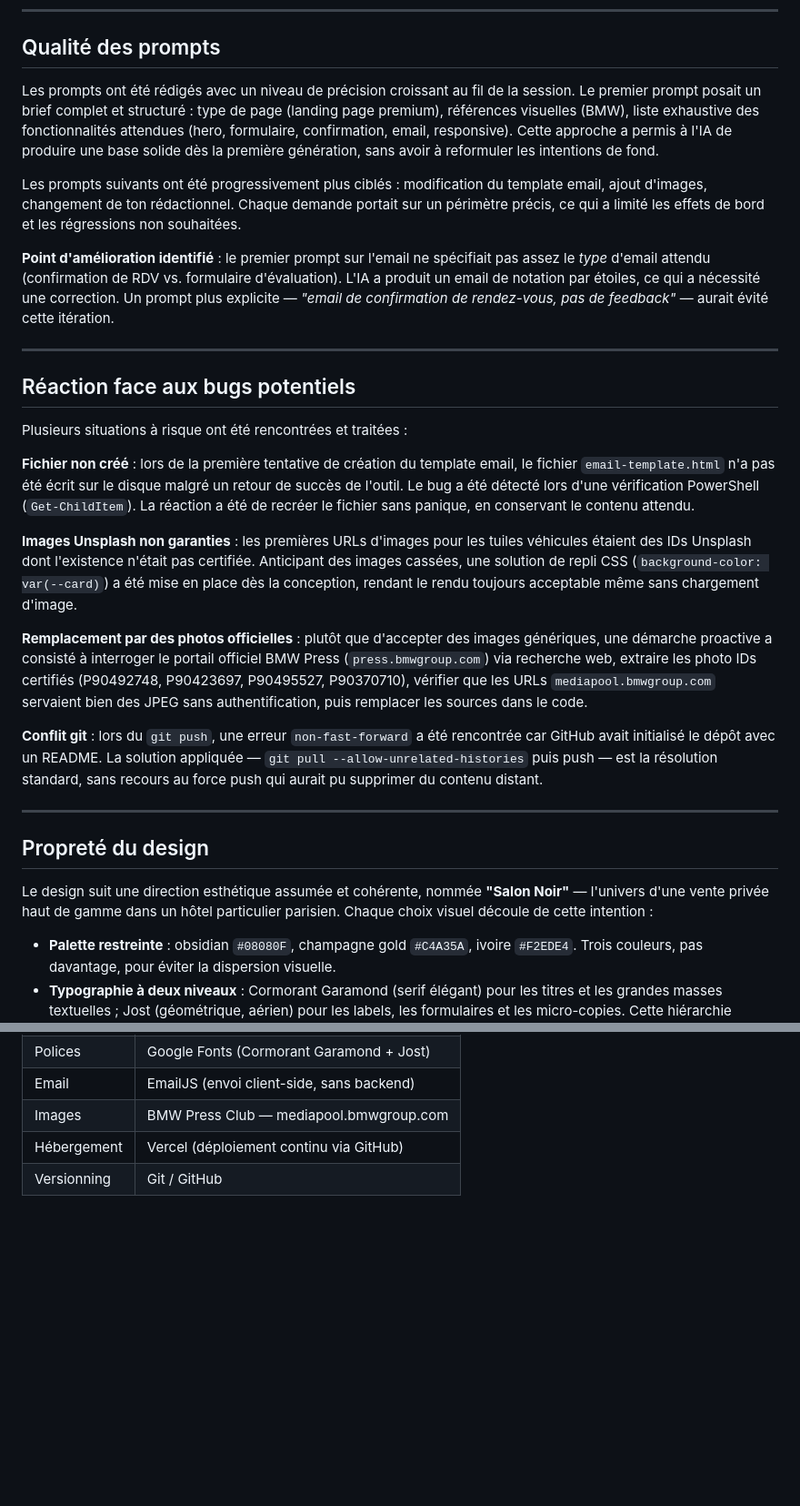
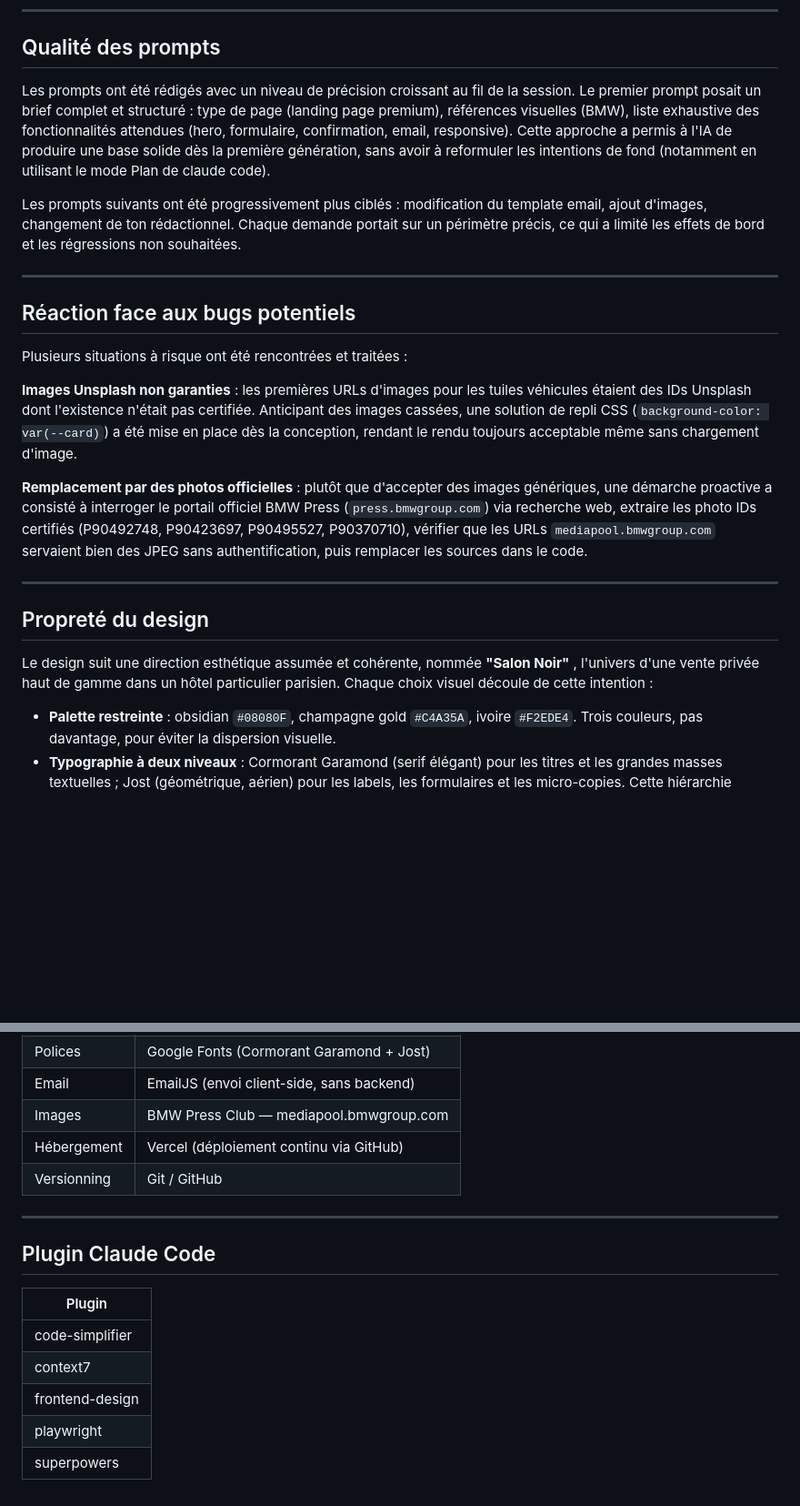
Before and after one commit to Zokuzo/vente-privee-auto, a Markdown page: README.md, 2 parts joined by grey strips. Shown at 91% size. GitHub-like rendering; blank space fills up the shorter version.

Commit message:
Revise README for prompt quality and design clarity
Clarified prompt details and improved design consistency.

```diff
--- a/README.md
+++ b/README.md
@@ -5,11 +5,9 @@
 
 ## Qualité des prompts
 
-Les prompts ont été rédigés avec un niveau de précision croissant au fil de la session. Le premier prompt posait un brief complet et structuré : type de page (landing page premium), références visuelles (BMW), liste exhaustive des fonctionnalités attendues (hero, formulaire, confirmation, email, responsive). Cette approche a permis à l'IA de produire une base solide dès la première génération, sans avoir à reformuler les intentions de fond.
+Les prompts ont été rédigés avec un niveau de précision croissant au fil de la session. Le premier prompt posait un brief complet et structuré : type de page (landing page premium), références visuelles (BMW), liste exhaustive des fonctionnalités attendues (hero, formulaire, confirmation, email, responsive). Cette approche a permis à l'IA de produire une base solide dès la première génération, sans avoir à reformuler les intentions de fond (notamment en utilisant le mode Plan de claude code).
 
 Les prompts suivants ont été progressivement plus ciblés : modification du template email, ajout d'images, changement de ton rédactionnel. Chaque demande portait sur un périmètre précis, ce qui a limité les effets de bord et les régressions non souhaitées.
-
-**Point d'amélioration identifié** : le premier prompt sur l'email ne spécifiait pas assez le *type* d'email attendu (confirmation de RDV vs. formulaire d'évaluation). L'IA a produit un email de notation par étoiles, ce qui a nécessité une correction. Un prompt plus explicite — *"email de confirmation de rendez-vous, pas de feedback"* — aurait évité cette itération.
 
 ---
 
@@ -17,19 +15,15 @@ Les prompts suivants ont été progressivement plus ciblés : modification du te
 
 Plusieurs situations à risque ont été rencontrées et traitées :
 
-**Fichier non créé** : lors de la première tentative de création du template email, le fichier `email-template.html` n'a pas été écrit sur le disque malgré un retour de succès de l'outil. Le bug a été détecté lors d'une vérification PowerShell (`Get-ChildItem`). La réaction a été de recréer le fichier sans panique, en conservant le contenu attendu.
-
 **Images Unsplash non garanties** : les premières URLs d'images pour les tuiles véhicules étaient des IDs Unsplash dont l'existence n'était pas certifiée. Anticipant des images cassées, une solution de repli CSS (`background-color: var(--card)`) a été mise en place dès la conception, rendant le rendu toujours acceptable même sans chargement d'image.
 
 **Remplacement par des photos officielles** : plutôt que d'accepter des images génériques, une démarche proactive a consisté à interroger le portail officiel BMW Press (`press.bmwgroup.com`) via recherche web, extraire les photo IDs certifiés (P90492748, P90423697, P90495527, P90370710), vérifier que les URLs `mediapool.bmwgroup.com` servaient bien des JPEG sans authentification, puis remplacer les sources dans le code.
-
-**Conflit git** : lors du `git push`, une erreur `non-fast-forward` a été rencontrée car GitHub avait initialisé le dépôt avec un README. La solution appliquée — `git pull --allow-unrelated-histories` puis push — est la résolution standard, sans recours au force push qui aurait pu supprimer du contenu distant.
 
 ---
 
 ## Propreté du design
 
-Le design suit une direction esthétique assumée et cohérente, nommée **"Salon Noir"** — l'univers d'une vente privée haut de gamme dans un hôtel particulier parisien. Chaque choix visuel découle de cette intention :
+Le design suit une direction esthétique assumée et cohérente, nommée **"Salon Noir"** , l'univers d'une vente privée haut de gamme dans un hôtel particulier parisien. Chaque choix visuel découle de cette intention :
 
 - **Palette restreinte** : obsidian `#08080F`, champagne gold `#C4A35A`, ivoire `#F2EDE4`. Trois couleurs, pas davantage, pour éviter la dispersion visuelle.
 - **Typographie à deux niveaux** : Cormorant Garamond (serif élégant) pour les titres et les grandes masses textuelles ; Jost (géométrique, aérien) pour les labels, les formulaires et les micro-copies. Cette hiérarchie assure une lisibilité immédiate tout en maintenant le caractère premium.
@@ -70,3 +61,15 @@ Le code de la page (`index.html`) et le template email (`email-template.html`) s
 | Images | BMW Press Club — mediapool.bmwgroup.com |
 | Hébergement | Vercel (déploiement continu via GitHub) |
 | Versionning | Git / GitHub |
+
+---
+
+## Plugin Claude Code
+
+| Plugin |
+|------------|
+| code-simplifier |
+| context7 |
+| frontend-design |
+| playwright |
+| superpowers |
```
Also changed, not shown: other parts of README.md (+1 -4 lines).
